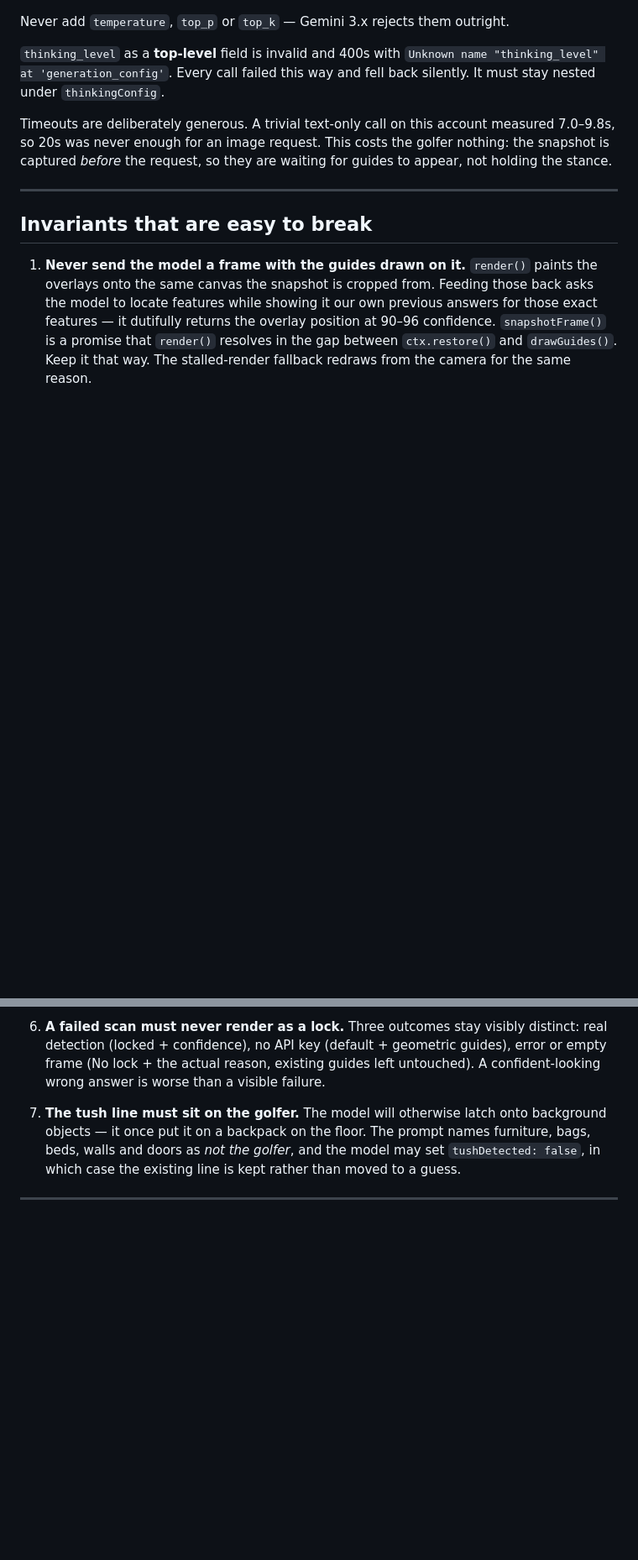
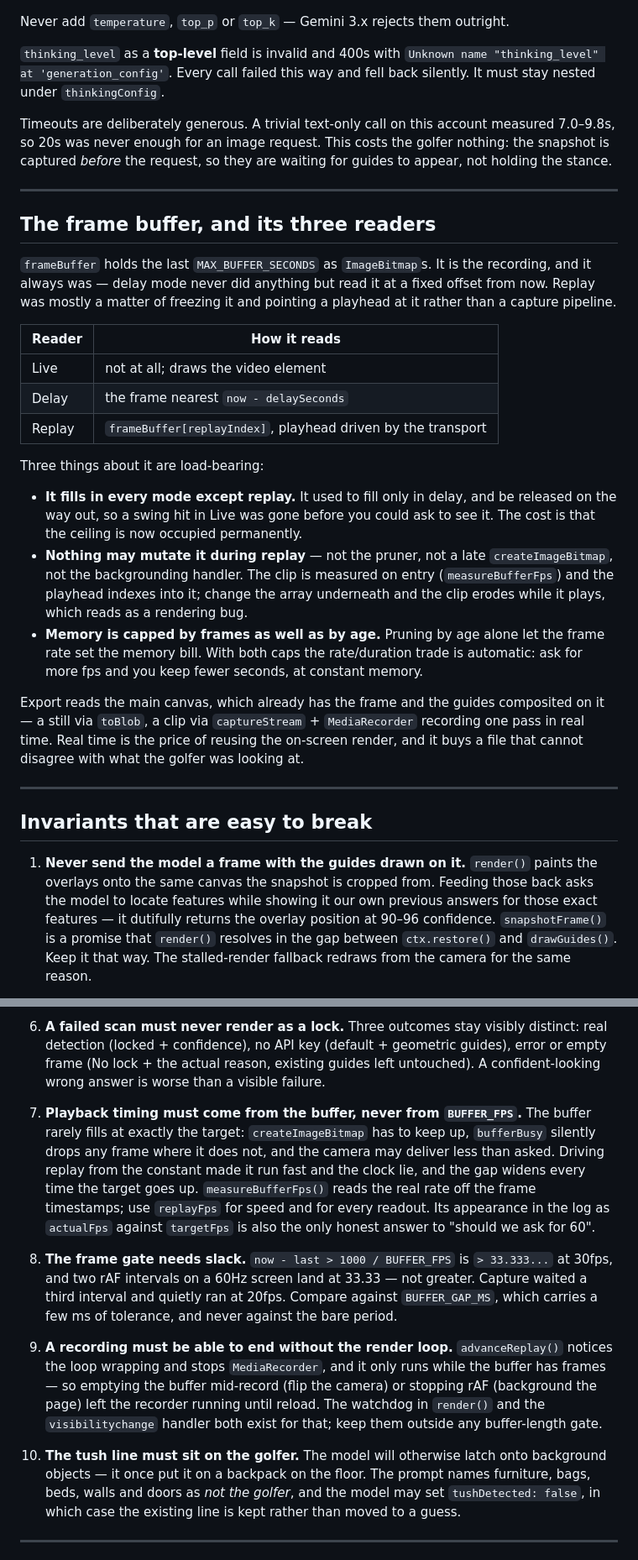
Before and after one commit to eduorma-ctrl/golf-mirror-ai, a Markdown page: HANDOFF.md, 2 parts joined by grey strips. Shown at 84% size. Drawn GitHub-style; blank space fills up the shorter version.

```diff
--- a/HANDOFF.md
+++ b/HANDOFF.md
@@ -75,6 +76,40 @@ for guides to appear, not holding the stance.
 
 ---
 
+## The frame buffer, and its three readers
+
+`frameBuffer` holds the last `MAX_BUFFER_SECONDS` as `ImageBitmap`s. It is the
+recording, and it always was — delay mode never did anything but read it at a
+fixed offset from now. Replay was mostly a matter of freezing it and pointing a
+playhead at it rather than a capture pipeline.
+
+| Reader | How it reads |
+| --- | --- |
+| Live | not at all; draws the video element |
+| Delay | the frame nearest `now - delaySeconds` |
+| Replay | `frameBuffer[replayIndex]`, playhead driven by the transport |
+
+Three things about it are load-bearing:
+
+- **It fills in every mode except replay.** It used to fill only in delay, and be
+  released on the way out, so a swing hit in Live was gone before you could ask
+  to see it. The cost is that the ceiling is now occupied permanently.
+- **Nothing may mutate it during replay** — not the pruner, not a late
+  `createImageBitmap`, not the backgrounding handler. The clip is measured on
+  entry (`measureBufferFps`) and the playhead indexes into it; change the array
+  underneath and the clip erodes while it plays, which reads as a rendering bug.
+- **Memory is capped by frames as well as by age.** Pruning by age alone let the
+  frame rate set the memory bill. With both caps the rate/duration trade is
+  automatic: ask for more fps and you keep fewer seconds, at constant memory.
+
+Export reads the main canvas, which already has the frame and the guides
+composited on it — a still via `toBlob`, a clip via `captureStream` +
+`MediaRecorder` recording one pass in real time. Real time is the price of
+reusing the on-screen render, and it buys a file that cannot disagree with what
+the golfer was looking at.
+
+---
+
 ## Invariants that are easy to break
 
 1. **Never send the model a frame with the guides drawn on it.** `render()` paints
@@ -107,7 +142,30 @@ for guides to appear, not holding the stance.
    guides), error or empty frame (No lock + the actual reason, existing guides left
    untouched). A confident-looking wrong answer is worse than a visible failure.
 
-7. **The tush line must sit on the golfer.** The model will otherwise latch onto
+7. **Playback timing must come from the buffer, never from `BUFFER_FPS`.** The
+   buffer rarely fills at exactly the target: `createImageBitmap` has to keep up,
+   `bufferBusy` silently drops any frame where it does not, and the camera may
+   deliver less than asked. Driving replay from the constant made it run fast and
+   the clock lie, and the gap widens every time the target goes up.
+   `measureBufferFps()` reads the real rate off the frame timestamps; use
+   `replayFps` for speed and for every readout. Its appearance in the log as
+   `actualFps` against `targetFps` is also the only honest answer to "should we
+   ask for 60".
+
+8. **The frame gate needs slack.** `now - last > 1000 / BUFFER_FPS` is
+   `> 33.333...` at 30fps, and two rAF intervals on a 60Hz screen land at 33.33 —
+   not greater. Capture waited a third interval and quietly ran at 20fps. Compare
+   against `BUFFER_GAP_MS`, which carries a few ms of tolerance, and never
+   against the bare period.
+
+9. **A recording must be able to end without the render loop.** `advanceReplay()`
+   notices the loop wrapping and stops `MediaRecorder`, and it only runs while
+   the buffer has frames — so emptying the buffer mid-record (flip the camera)
+   or stopping rAF (background the page) left the recorder running until reload.
+   The watchdog in `render()` and the `visibilitychange` handler both exist for
+   that; keep them outside any buffer-length gate.
+
+10. **The tush line must sit on the golfer.** The model will otherwise latch onto
    background objects — it once put it on a backpack on the floor. The prompt names
    furniture, bags, beds, walls and doors as *not the golfer*, and the model may set
    `tushDetected: false`, in which case the existing line is kept rather than moved
```
Also changed, not shown: other parts of HANDOFF.md (+27 -9 lines).
